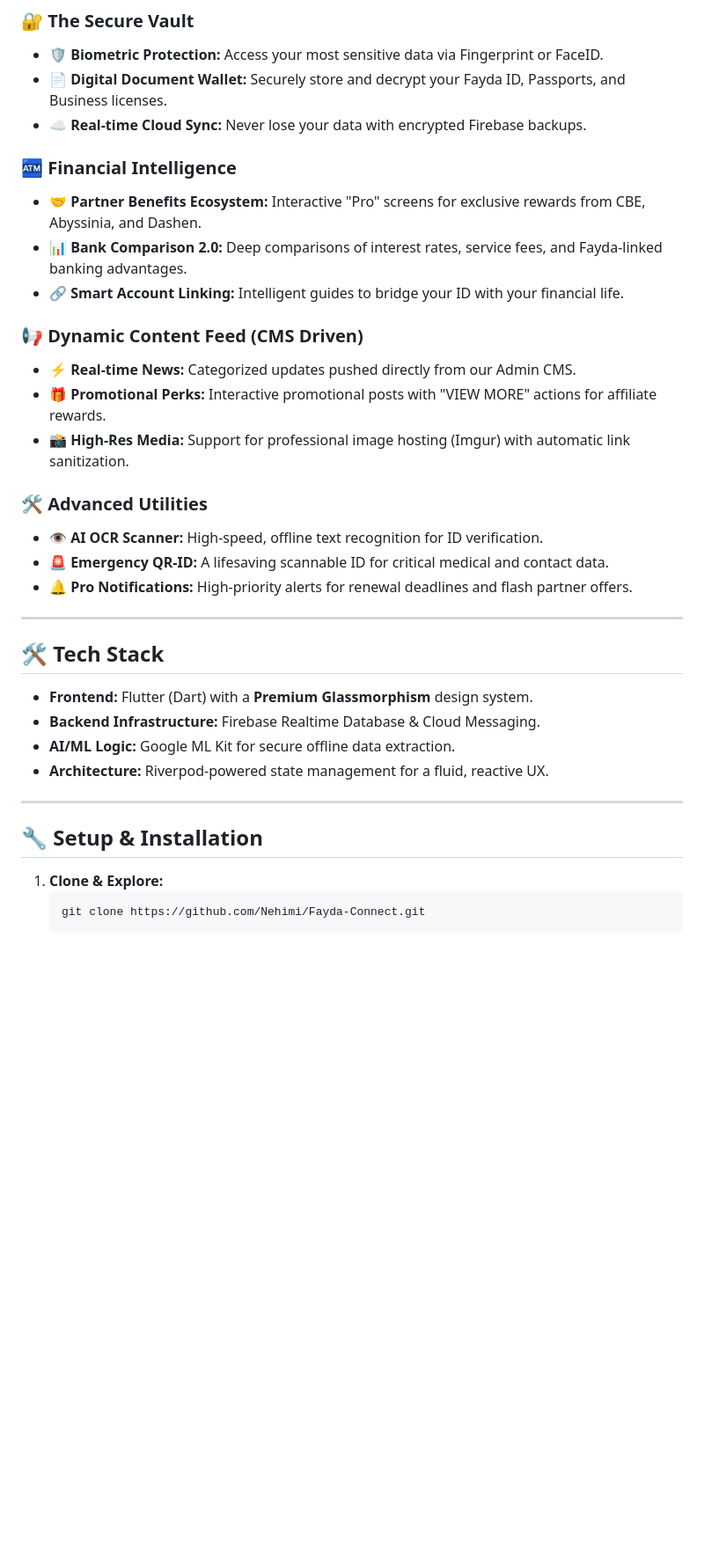
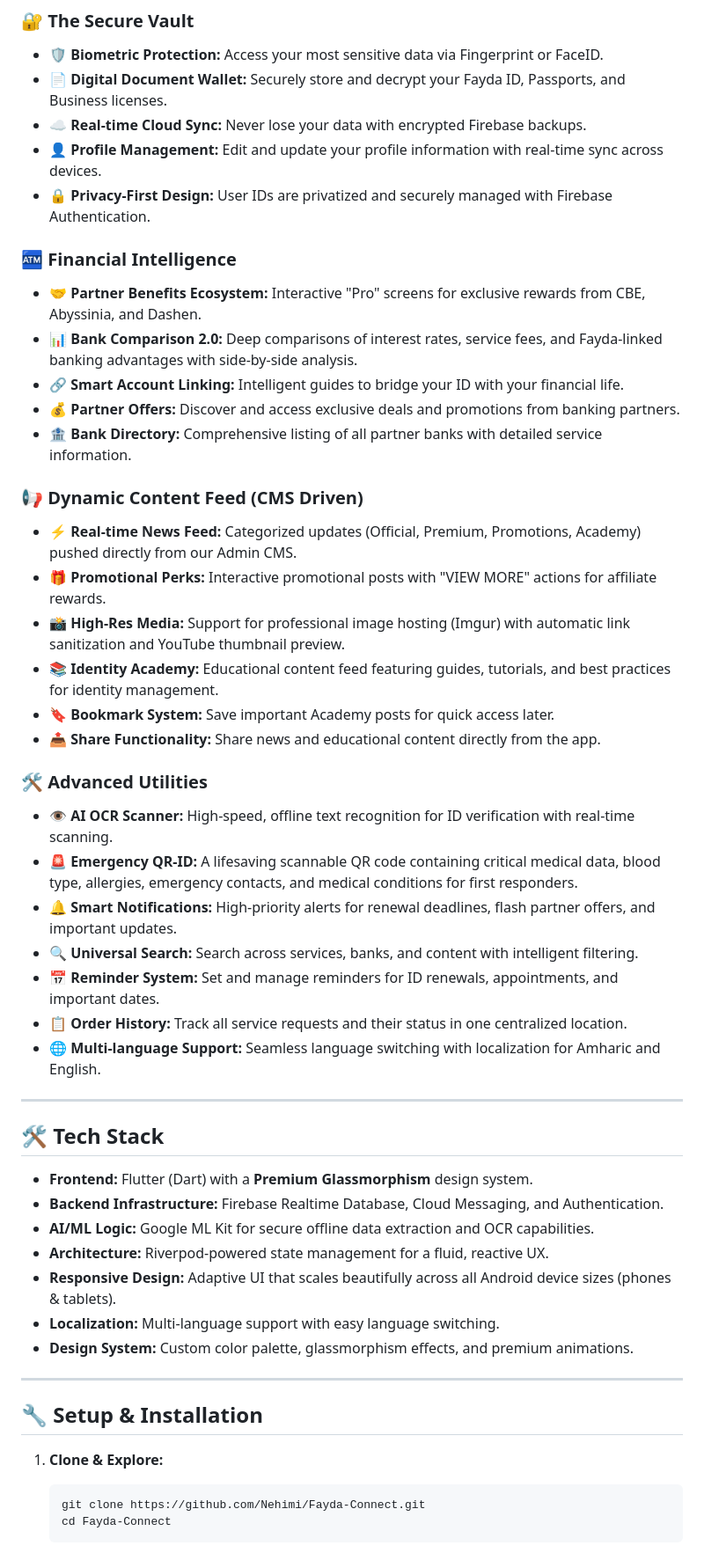
Before and after one commit to Nehimi/Fayda-Connect, a Markdown page: README.md, the part around one of its changes. Shown at 88% size. GitHub-like rendering; blank space fills up the shorter version.

````diff
--- a/README.md
+++ b/README.md
@@ -18,30 +18,44 @@
 - **🛡️ Biometric Protection:** Access your most sensitive data via Fingerprint or FaceID.
 - **📄 Digital Document Wallet:** Securely store and decrypt your Fayda ID, Passports, and Business licenses.
 - **☁️ Real-time Cloud Sync:** Never lose your data with encrypted Firebase backups.
+- **👤 Profile Management:** Edit and update your profile information with real-time sync across devices.
+- **🔒 Privacy-First Design:** User IDs are privatized and securely managed with Firebase Authentication.
 
 ### 🏧 Financial Intelligence
 - **🤝 Partner Benefits Ecosystem:** Interactive "Pro" screens for exclusive rewards from CBE, Abyssinia, and Dashen.
-- **📊 Bank Comparison 2.0:** Deep comparisons of interest rates, service fees, and Fayda-linked banking advantages.
+- **📊 Bank Comparison 2.0:** Deep comparisons of interest rates, service fees, and Fayda-linked banking advantages with side-by-side analysis.
 - **🔗 Smart Account Linking:** Intelligent guides to bridge your ID with your financial life.
+- **💰 Partner Offers:** Discover and access exclusive deals and promotions from banking partners.
+- **🏦 Bank Directory:** Comprehensive listing of all partner banks with detailed service information.
 
 ### 📢 Dynamic Content Feed (CMS Driven)
-- **⚡ Real-time News:** Categorized updates pushed directly from our Admin CMS.
+- **⚡ Real-time News Feed:** Categorized updates (Official, Premium, Promotions, Academy) pushed directly from our Admin CMS.
 - **🎁 Promotional Perks:** Interactive promotional posts with "VIEW MORE" actions for affiliate rewards.
-- **📸 High-Res Media:** Support for professional image hosting (Imgur) with automatic link sanitization.
+- **📸 High-Res Media:** Support for professional image hosting (Imgur) with automatic link sanitization and YouTube thumbnail preview.
+- **📚 Identity Academy:** Educational content feed featuring guides, tutorials, and best practices for identity management.
+- **🔖 Bookmark System:** Save important Academy posts for quick access later.
+- **📤 Share Functionality:** Share news and educational content directly from the app.
 
 ### 🛠️ Advanced Utilities
-- **👁️ AI OCR Scanner:** High-speed, offline text recognition for ID verification.
-- **🚨 Emergency QR-ID:** A lifesaving scannable ID for critical medical and contact data.
-- **🔔 Pro Notifications:** High-priority alerts for renewal deadlines and flash partner offers.
+- **👁️ AI OCR Scanner:** High-speed, offline text recognition for ID verification with real-time scanning.
+- **🚨 Emergency QR-ID:** A lifesaving scannable QR code containing critical medical data, blood type, allergies, emergency contacts, and medical conditions for first responders.
+- **🔔 Smart Notifications:** High-priority alerts for renewal deadlines, flash partner offers, and important updates.
+- **🔍 Universal Search:** Search across services, banks, and content with intelligent filtering.
+- **📅 Reminder System:** Set and manage reminders for ID renewals, appointments, and important dates.
+- **📋 Order History:** Track all service requests and their status in one centralized location.
+- **🌐 Multi-language Support:** Seamless language switching with localization for Amharic and English.
 
 ---
 
 ## 🛠 Tech Stack
 
 - **Frontend:** Flutter (Dart) with a **Premium Glassmorphism** design system.
-- **Backend Infrastructure:** Firebase Realtime Database & Cloud Messaging.
-- **AI/ML Logic:** Google ML Kit for secure offline data extraction.
+- **Backend Infrastructure:** Firebase Realtime Database, Cloud Messaging, and Authentication.
+- **AI/ML Logic:** Google ML Kit for secure offline data extraction and OCR capabilities.
 - **Architecture:** Riverpod-powered state management for a fluid, reactive UX.
+- **Responsive Design:** Adaptive UI that scales beautifully across all Android device sizes (phones & tablets).
+- **Localization:** Multi-language support with easy language switching.
+- **Design System:** Custom color palette, glassmorphism effects, and premium animations.
 
 ---
 
@@ -50,4 +64,5 @@
 1. **Clone & Explore:**
    ```bash
    git clone https://github.com/Nehimi/Fayda-Connect.git
+   cd Fayda-Connect
    ```
````
Also changed, not shown: other parts of README.md (+64 -4 lines).
